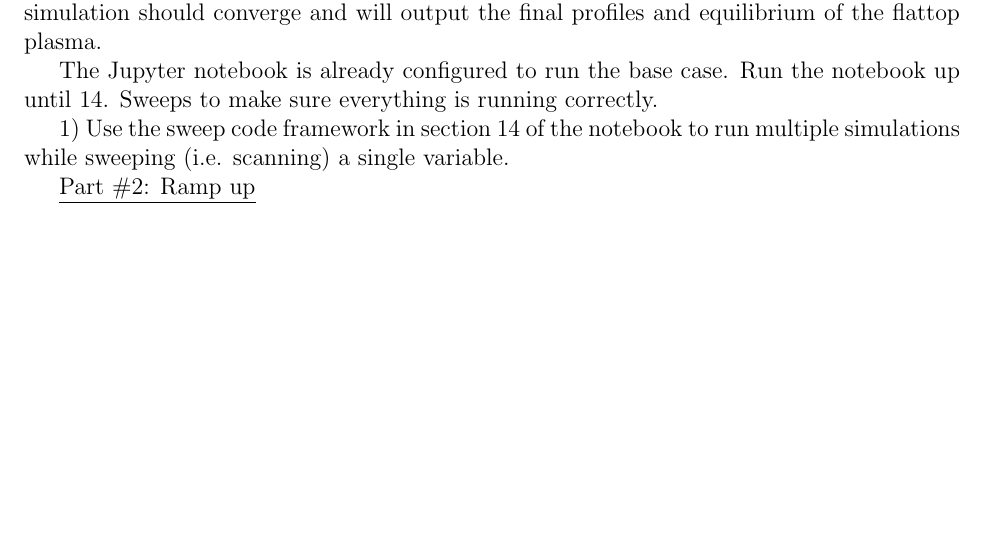
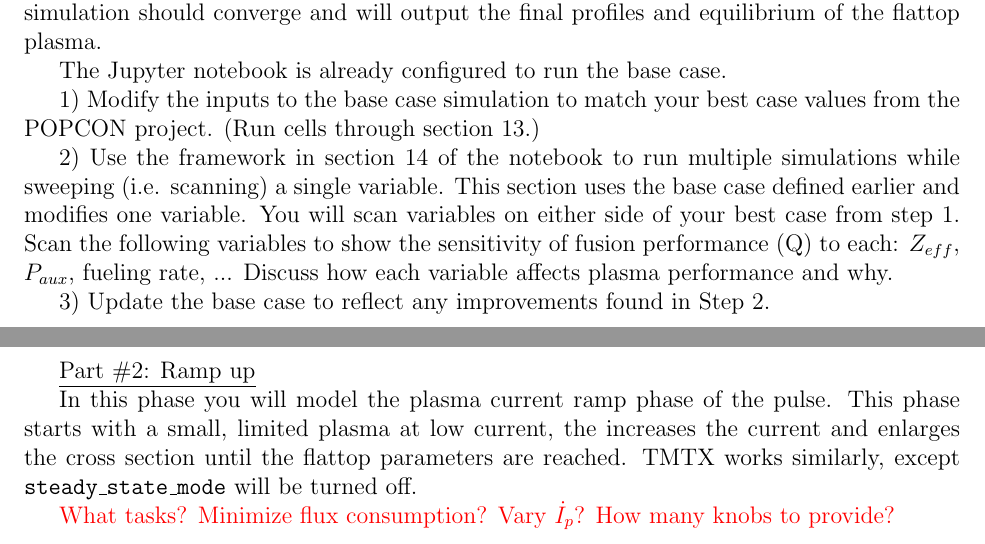
Before and after one commit to fs2819/TokaMaker_TORAX_project, a LaTeX document (project document/TM_TX_project_doc.tex): part of page 2 of 2 before the commit and two parts of pages 2 and 3 of 3 after it, the two joined at a grey line, cut so that both start at the same text, the shorter picture padded with empty space. Compiled offline with pdfLaTeX.

Commit message:
project doc v1

```diff
--- a/project document/TM_TX_project_doc.tex
+++ b/project document/TM_TX_project_doc.tex
@@ -2,6 +2,7 @@
 \usepackage[margin=1in]{geometry}
 \usepackage{graphicx}
 \usepackage{epstopdf}
+\usepackage{xcolor}
 \usepackage{hyperref}
 %\hypersetup{colorlinks=false}
 \hypersetup{colorlinks,citecolor=black,filecolor=red,linkcolor=blue,urlcolor=blue,pdfnewwindow=true,bookmarksnumbered}
@@ -52,14 +53,26 @@ The initial task it so simulate the steady state (i.e. flattop) plasma. You are
 
 This part will use TMTX in \texttt{steady\_state\_mode}, which speeds up convergence for these types of simulations. You will pass "seed equilibrium" (in the form of .eqdsk files) into TMTX, TORAX will evolve for some period of time (it should be enough that everything is at steady state), then TokaMaker will solve using the profiles output from TORAX to make new equilibria (saved as .eqdsk files). These new equilibria are passed to TORAX and it recomputes the simulation on the updated geometry. After 2 or 3 of these "loops, the simulation should converge and will output the final profiles and equilibrium of the flattop plasma.
 
-The Jupyter notebook is already configured to run the base case. Run the notebook up until 14. Sweeps to make sure everything is running correctly.
+The Jupyter notebook is already configured to run the base case.
 
-1) Use the sweep code framework in section 14 of the notebook to run multiple simulations while sweeping (i.e. scanning) a single variable.
+1) Modify the inputs to the base case simulation to match your best case values from the POPCON project. (Run cells through section 13.)
 
+
+2) Use the framework in section 14 of the notebook to run multiple simulations while sweeping (i.e. scanning) a single variable. This section uses the base case defined earlier and modifies one variable. You will scan variables on either side of your best case from step 1. Scan the following variables to show the sensitivity of fusion performance (Q) to each: $Z_{eff}$, $P_{aux}$, fueling rate, ... Discuss how each variable affects plasma performance and why.
+
+
+3) Update the base case to reflect any improvements found in Step 2.
+
+
+\newpage
+\clearpage
 
 
 \underline{Part \#2: Ramp up}
 
+In this phase you will model the plasma current ramp phase of the pulse. This phase starts with a small, limited plasma at low current, the increases the current and enlarges the cross section until the flattop parameters are reached. TMTX works similarly, except \texttt{steady\_state\_mode} will be turned off.
+
+\textcolor{red}{What tasks? Minimize flux consumption? Vary $\dot{I}_p$? How many knobs to provide?}
 
 
 \end{document}
```
Also changed, not shown: project document/TM_TX_project_doc.pdf, project document/TM_TX_project_doc.tex (6 more changed lines), 1 other file.
